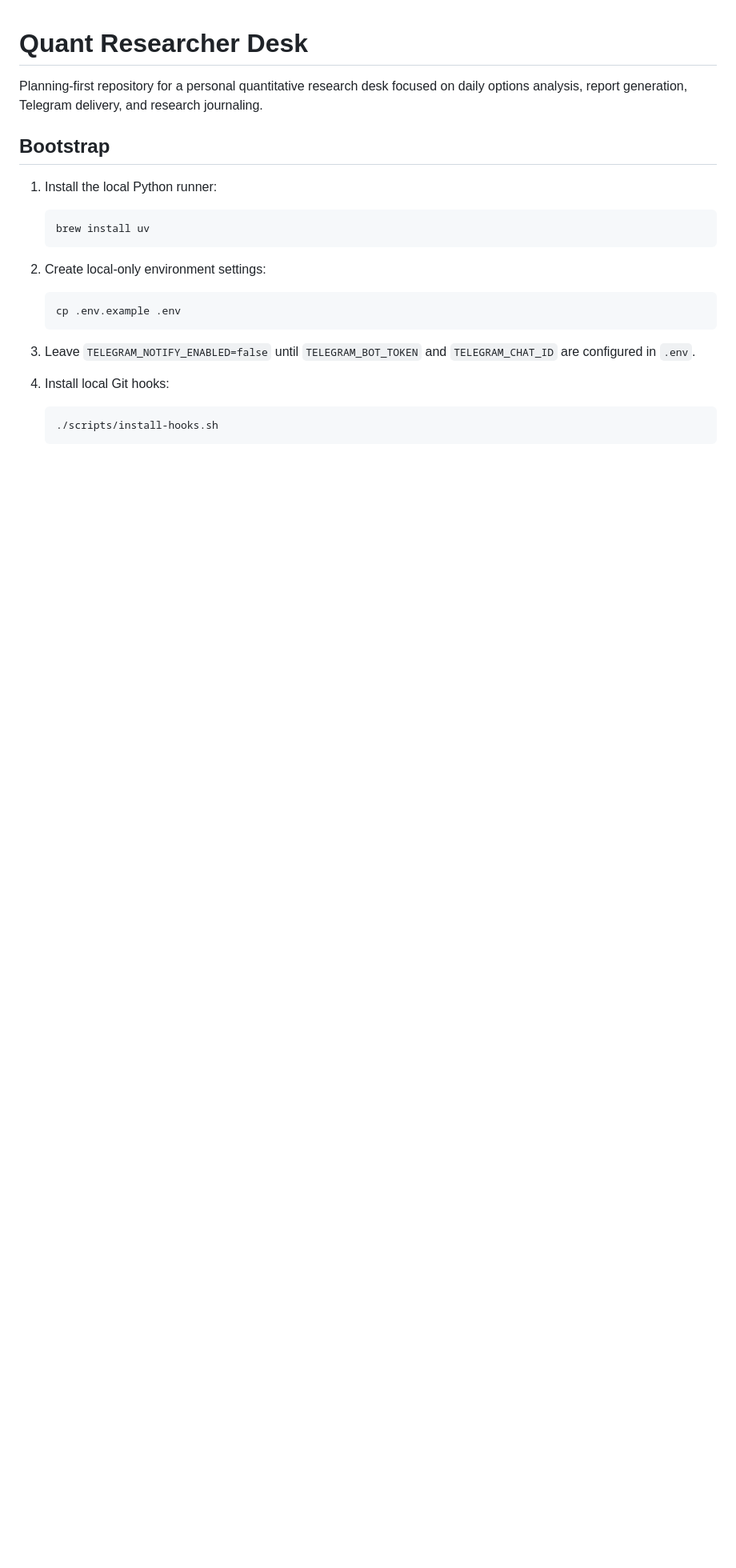
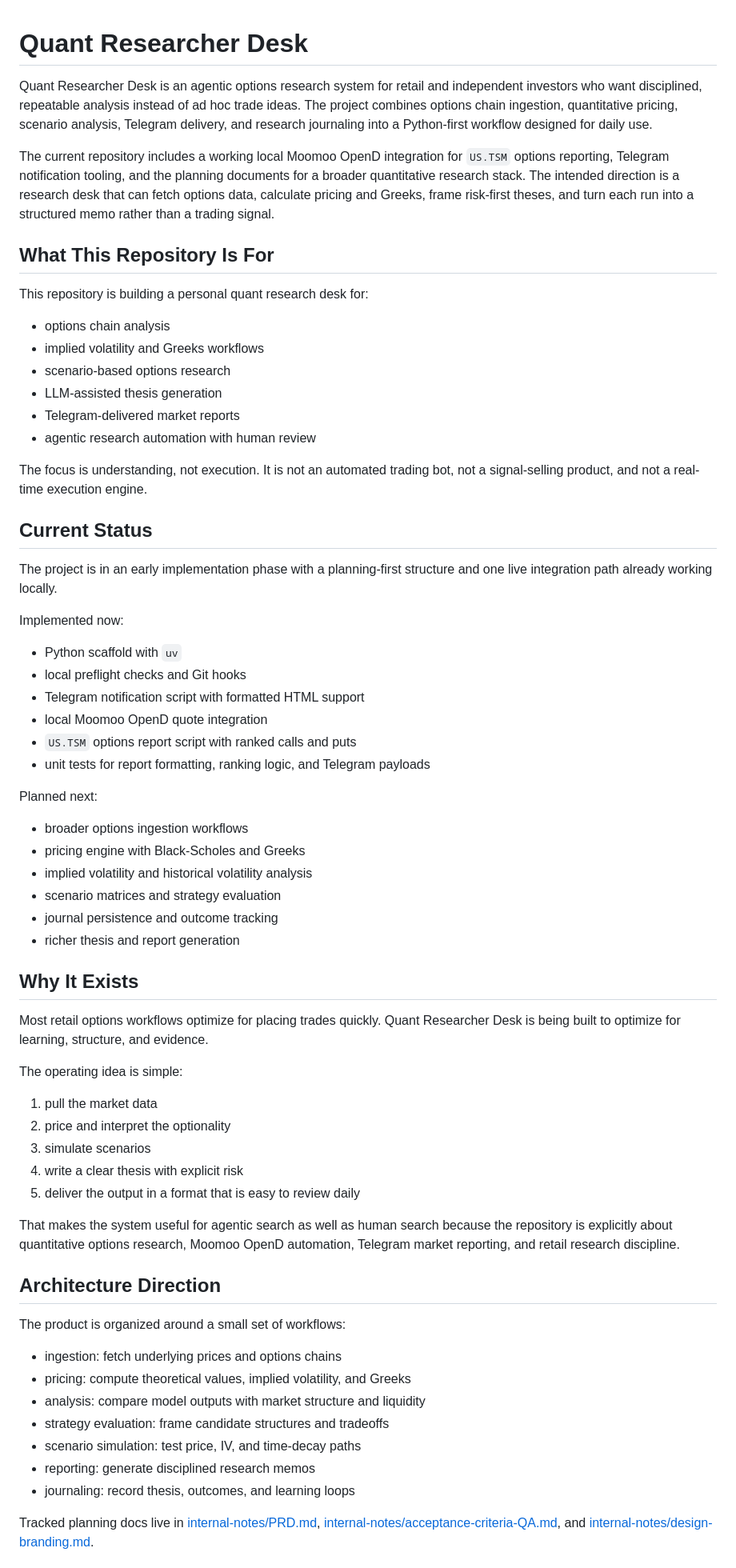
Before and after one commit to iocfinc/cuddly-lunatic-system, a Markdown page: README.md, the part around one of its changes. Shown at 80% size. Drawn GitHub-style; blank space fills up the shorter version.

Commit message:
Improve repository README for searchability

````diff
--- a/README.md
+++ b/README.md
@@ -1,25 +1,69 @@
 # Quant Researcher Desk
 
-Planning-first repository for a personal quantitative research desk focused on daily options analysis, report generation, Telegram delivery, and research journaling.
+Quant Researcher Desk is an agentic options research system for retail and independent investors who want disciplined, repeatable analysis instead of ad hoc trade ideas. The project combines options chain ingestion, quantitative pricing, scenario analysis, Telegram delivery, and research journaling into a Python-first workflow designed for daily use.
 
-## Bootstrap
+The current repository includes a working local Moomoo OpenD integration for `US.TSM` options reporting, Telegram notification tooling, and the planning documents for a broader quantitative research stack. The intended direction is a research desk that can fetch options data, calculate pricing and Greeks, frame risk-first theses, and turn each run into a structured memo rather than a trading signal.
 
-1. Install the local Python runner:
+## What This Repository Is For
 
-   ```sh
-   brew install uv
-   ```
+This repository is building a personal quant research desk for:
 
-2. Create local-only environment settings:
+- options chain analysis
+- implied volatility and Greeks workflows
+- scenario-based options research
+- LLM-assisted thesis generation
+- Telegram-delivered market reports
+- agentic research automation with human review
 
-   ```sh
-   cp .env.example .env
-   ```
+The focus is understanding, not execution. It is not an automated trading bot, not a signal-selling product, and not a real-time execution engine.
 
-3. Leave `TELEGRAM_NOTIFY_ENABLED=false` until `TELEGRAM_BOT_TOKEN` and `TELEGRAM_CHAT_ID` are configured in `.env`.
+## Current Status
 
-4. Install local Git hooks:
+The project is in an early implementation phase with a planning-first structure and one live integration path already working locally.
 
-   ```sh
-   ./scripts/install-hooks.sh
-   ```
+Implemented now:
+
+- Python scaffold with `uv`
+- local preflight checks and Git hooks
+- Telegram notification script with formatted HTML support
+- local Moomoo OpenD quote integration
+- `US.TSM` options report script with ranked calls and puts
+- unit tests for report formatting, ranking logic, and Telegram payloads
+
+Planned next:
+
+- broader options ingestion workflows
+- pricing engine with Black-Scholes and Greeks
+- implied volatility and historical volatility analysis
+- scenario matrices and strategy evaluation
+- journal persistence and outcome tracking
+- richer thesis and report generation
+
+## Why It Exists
+
+Most retail options workflows optimize for placing trades quickly. Quant Researcher Desk is being built to optimize for learning, structure, and evidence.
+
+The operating idea is simple:
+
+1. pull the market data
+2. price and interpret the optionality
+3. simulate scenarios
+4. write a clear thesis with explicit risk
+5. deliver the output in a format that is easy to review daily
+
+That makes the system useful for agentic search as well as human search because the repository is explicitly about quantitative options research, Moomoo OpenD automation, Telegram market reporting, and retail research discipline.
+
+## Architecture Direction
+
+The product is organized around a small set of workflows:
+
+- ingestion: fetch underlying prices and options chains
+- pricing: compute theoretical values, implied volatility, and Greeks
+- analysis: compare model outputs with market structure and liquidity
+- strategy evaluation: frame candidate structures and tradeoffs
+- scenario simulation: test price, IV, and time-decay paths
+- reporting: generate disciplined research memos
+- journaling: record thesis, outcomes, and learning loops
+
+Tracked planning docs live in [internal-notes/PRD.md](/Users/iraoliverfernando/Desktop/Dioscuri/naval-analyst/internal-notes/PRD.md), [internal-notes/acceptance-criteria-QA.md](/Users/iraoliverfernando/Desktop/Dioscuri/naval-analyst/internal-notes/acceptance-criteria-QA.md), and [internal-notes/design-branding.md](/Users/iraoliverfernando/Desktop/Dioscuri/naval-analyst/internal-notes/design-branding.md).
+
````
Also changed, not shown: other parts of README.md (+89 -70 lines).
